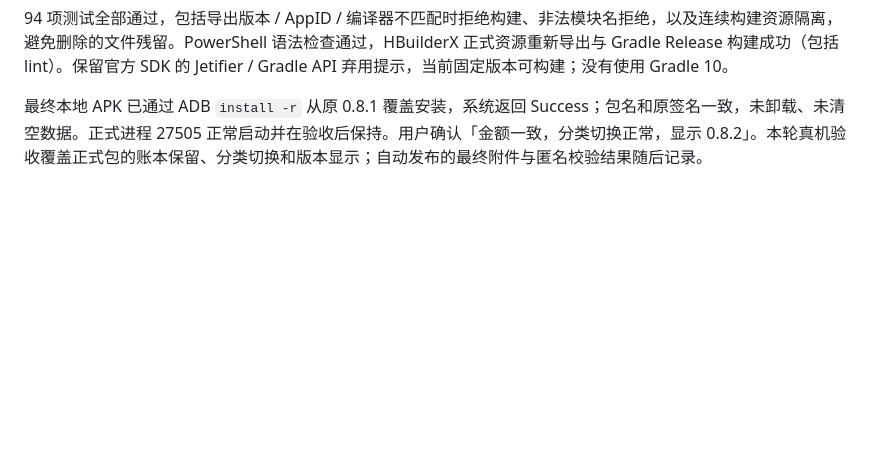
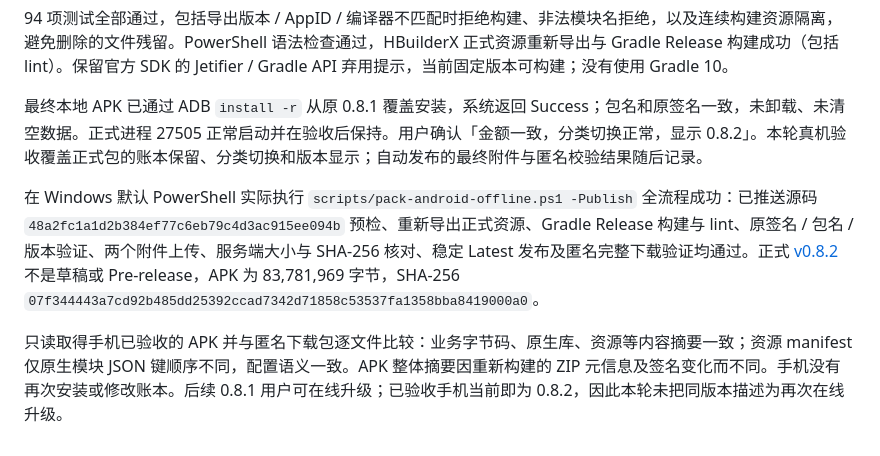
Before and after one commit to Hwayin/mhxy-jsq, a Markdown page: docs/validation.md, the part around the change. Drawn GitHub-style; blank space fills up the shorter version.

Commit message:
docs: record offline APK release and device verification

```diff
--- a/docs/validation.md
+++ b/docs/validation.md
@@ -218,3 +218,7 @@ HBuilderX 5.26 Web 与 Android 前端编译通过；生成的 Android manifest
 94 项测试全部通过，包括导出版本 / AppID / 编译器不匹配时拒绝构建、非法模块名拒绝，以及连续构建资源隔离，避免删除的文件残留。PowerShell 语法检查通过，HBuilderX 正式资源重新导出与 Gradle Release 构建成功（包括 lint）。保留官方 SDK 的 Jetifier / Gradle API 弃用提示，当前固定版本可构建；没有使用 Gradle 10。
 
 最终本地 APK 已通过 ADB `install -r` 从原 0.8.1 覆盖安装，系统返回 Success；包名和原签名一致，未卸载、未清空数据。正式进程 27505 正常启动并在验收后保持。用户确认「金额一致，分类切换正常，显示 0.8.2」。本轮真机验收覆盖正式包的账本保留、分类切换和版本显示；自动发布的最终附件与匿名校验结果随后记录。
+
+在 Windows 默认 PowerShell 实际执行 `scripts/pack-android-offline.ps1 -Publish` 全流程成功：已推送源码 `48a2fc1a1d2b384ef77c6eb79c4d3ac915ee094b` 预检、重新导出正式资源、Gradle Release 构建与 lint、原签名 / 包名 / 版本验证、两个附件上传、服务端大小与 SHA-256 核对、稳定 Latest 发布及匿名完整下载验证均通过。正式 [v0.8.2](https://github.com/Hwayin/mhxy-jsq/releases/tag/v0.8.2) 不是草稿或 Pre-release，APK 为 83,781,969 字节，SHA-256 `07f344443a7cd92b485dd25392ccad7342d71858c53537fa1358bba8419000a0`。
+
+只读取得手机已验收的 APK 并与匿名下载包逐文件比较：业务字节码、原生库、资源等内容摘要一致；资源 manifest 仅原生模块 JSON 键顺序不同，配置语义一致。APK 整体摘要因重新构建的 ZIP 元信息及签名变化而不同。手机没有再次安装或修改账本。后续 0.8.1 用户可在线升级；已验收手机当前即为 0.8.2，因此本轮未把同版本描述为再次在线升级。
```
Also changed, not shown: docs/apk-updates.md (+4 -2 lines).
